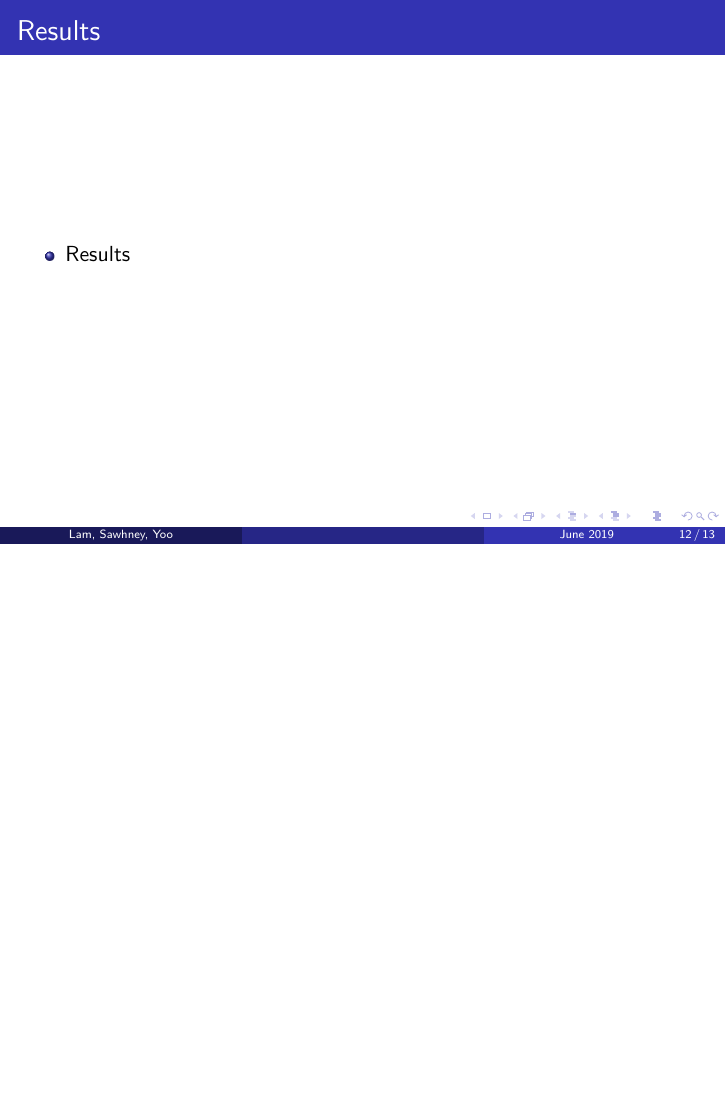
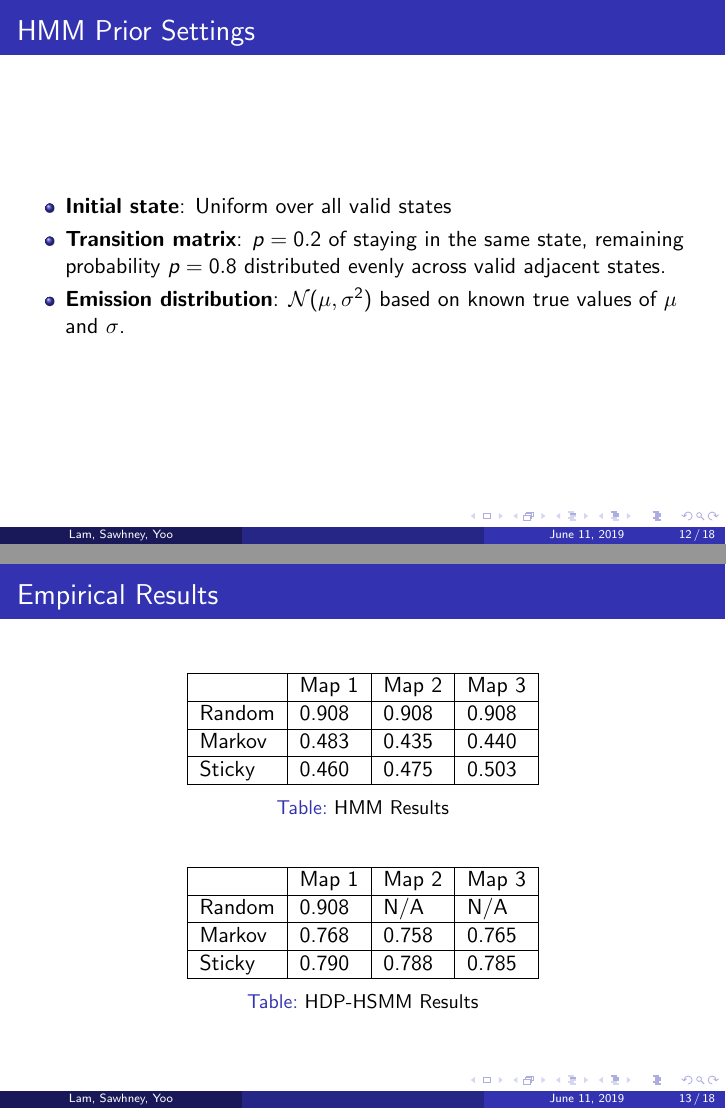
Before and after one commit to ksawhney/assessHMM, LaTeX slides (Slides.tex): page 12 of 13 before the commit and pages 12 and 13 of 18 after it, the two joined at a grey line, the shorter picture padded with empty space. Compiled offline with pdfLaTeX.

Commit message:
adding results
Added results and discussion slides to the presentation

```diff
--- a/Slides.tex
+++ b/Slides.tex
@@ -11,10 +11,10 @@
 \DeclareMathOperator*{\argmax}{argmax}
 
 \title[]{Empirical Assessment of HMM and HDP-HSMM Methods}
-\subtitle{TTIC 31150 - Robotics}
+\subtitle{TTIC 31170 - Robotics}
 \author[Lam, Sawhney, Yoo]{A. Lam \and K. Sawhney \and J. Yoo}
 
-\date[June 2019]{June 2019}
+\date[June 11, 2019]{June 11, 2019}
 
 \begin{document}
 
@@ -144,7 +144,45 @@
 \end{frame}
 
 \begin{frame}
-    \frametitle{Results}
-    \begin{itemize}
-        \item Results
-    \end{itemize}
+	\frametitle{HMM Prior Settings}
+	\begin{itemize}
+		\item \textbf{Initial state}: Uniform over all valid states
+		\item \textbf{Transition matrix}: $p = 0.2$ of staying in the same state, remaining probability $p = 0.8$ distributed evenly across valid adjacent states.
+		\item \textbf{Emission distribution}: $\mathcal{N}(\mu, \sigma^2)$ based on known true values of $\mu$ and $\sigma$.
+	\end{itemize}
+\end{frame}
+
+\begin{frame}
+    \frametitle{Empirical Results}
+    \begin{table}[H]
+    	\centering
+    	\begin{tabular}{|l|l|l|l|}
+    		\hline
+    		& Map 1 & Map 2 & Map 3 \\
+    		\hline
+    		Random	& 0.908 & 0.908 & 0.908  \\
+    		\hline
+    		Markov & 0.483 & 0.435 & 0.440 \\
+    		\hline
+    		Sticky & 0.460 & 0.475& 0.503 \\
+    		\hline
+    	\end{tabular}
+    	\caption{HMM Results}
+    \end{table}
+
+    \begin{table}[H]
+    	\centering
+    	\begin{tabular}{|l|l|l|l|}
+    		\hline
+    		& Map 1 & Map 2 & Map 3 \\
+    		\hline
+    		Random	& 0.908 & N/A  & N/A   \\
+    		\hline
+    		Markov & 0.768 & 0.758 & 0.765 \\
+    		\hline
+    		Sticky & 0.790 & 0.788 & 0.785  \\
+    		\hline
+    	\end{tabular}
+    	\caption{HDP-HSMM Results}
+    \end{table}
+\end{frame}
```
Also changed, not shown: Slides.tex (23 more changed lines).
